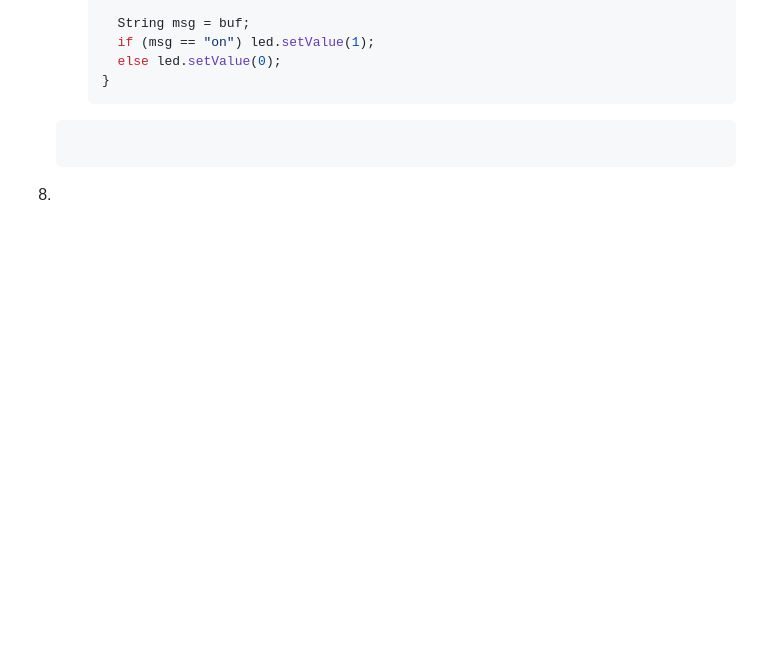
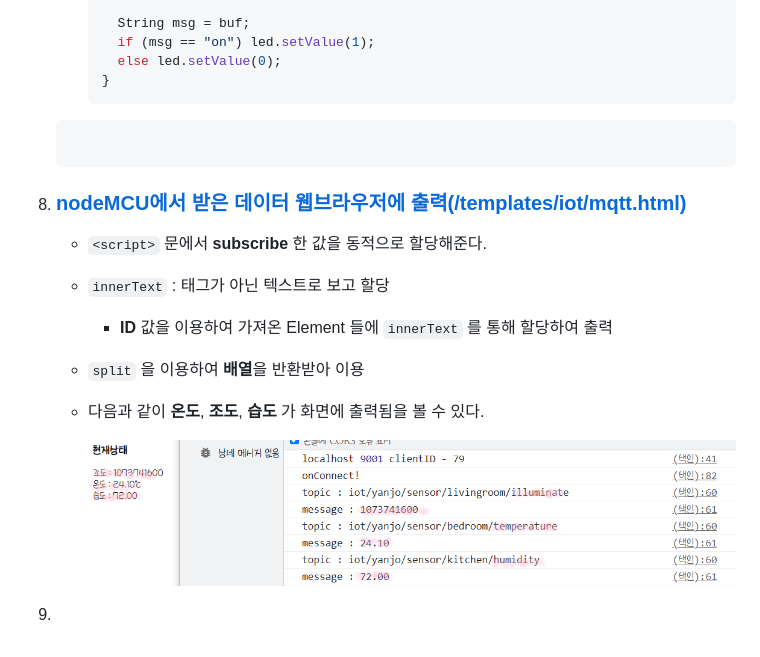
Before and after one commit to yannJu/Gateway, a Markdown page: Server/NodeMCU_MQTT/README.md, the part around the change. Drawn GitHub-style; pictures changed too: Server/img/img6.png (added); blank space fills up the shorter version.

````diff
--- a/Server/NodeMCU_MQTT/README.md
+++ b/Server/NodeMCU_MQTT/README.md
@@ -117,4 +117,12 @@
         else led.setValue(0);
       }
     ```
-8.
+8.  ### [nodeMCU에서 받은 데이터 웹브라우저에 출력(/templates/iot/mqtt.html)](./templates/iot/mqtt.html)
+    - `<script>` 문에서 **subscribe** 한 값을 동적으로 할당해준다.
+    - `innerText` : 태그가 아닌 텍스트로 보고 할당
+      - **ID** 값을 이용하여 가져온 Element 들에 `innerText` 를 통해 할당하여 출력
+    - `split` 을 이용하여 **배열**을 반환받아 이용
+    - 다음과 같이 **온도**, **조도**, **습도** 가 화면에 출력됨을 볼 수 있다.
+
+      ![](../img/img6.png)
+9.
````
Also changed, not shown: 2 other files.
